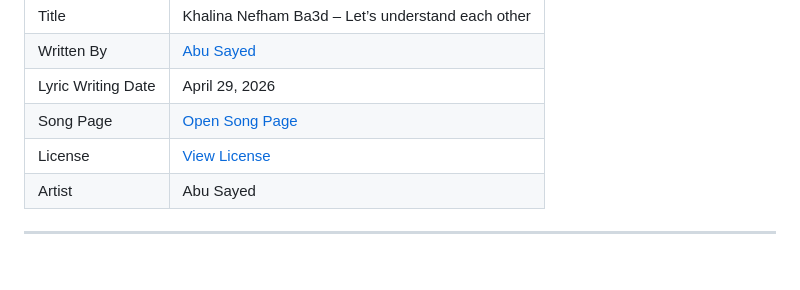
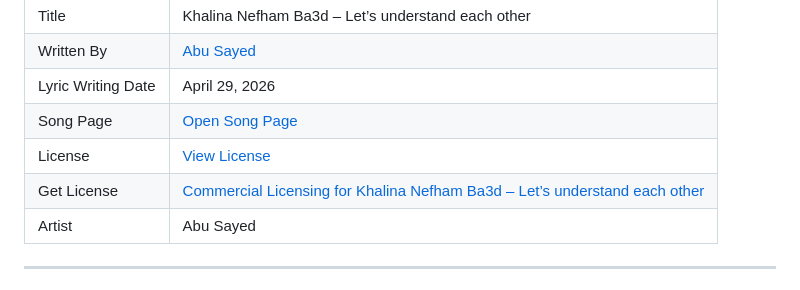
Before and after one commit to ImAbuSayed/khalina-nefham-ba3d-lets-understand-each-other, a Markdown page: README.md, the part around the change. Rendered like a GitHub page.

Commit message:
docs: update public README

```diff
--- a/README.md
+++ b/README.md
@@ -13,6 +13,7 @@
 | Lyric Writing Date | April 29, 2026 |
 | Song Page | [Open Song Page](https://imabusayed.github.io/khalina-nefham-ba3d-lets-understand-each-other/) |
 | License | [View License](./LICENSE.md) |
+| Get License | [Commercial Licensing for Khalina Nefham Ba3d – Let’s understand each other](https://music.abusayed.com.bd/Licensing/) |
 | Artist | Abu Sayed |
 
 ---
```
